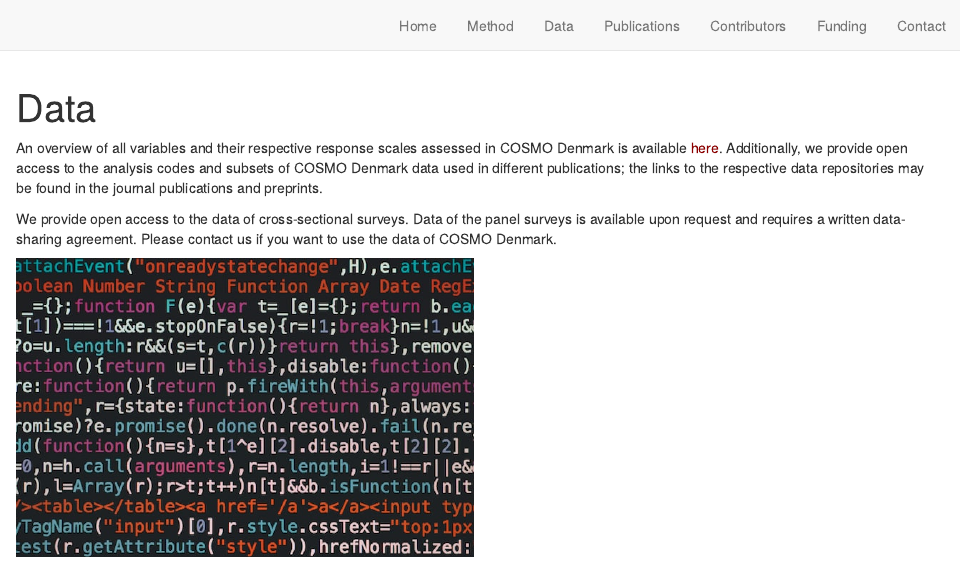
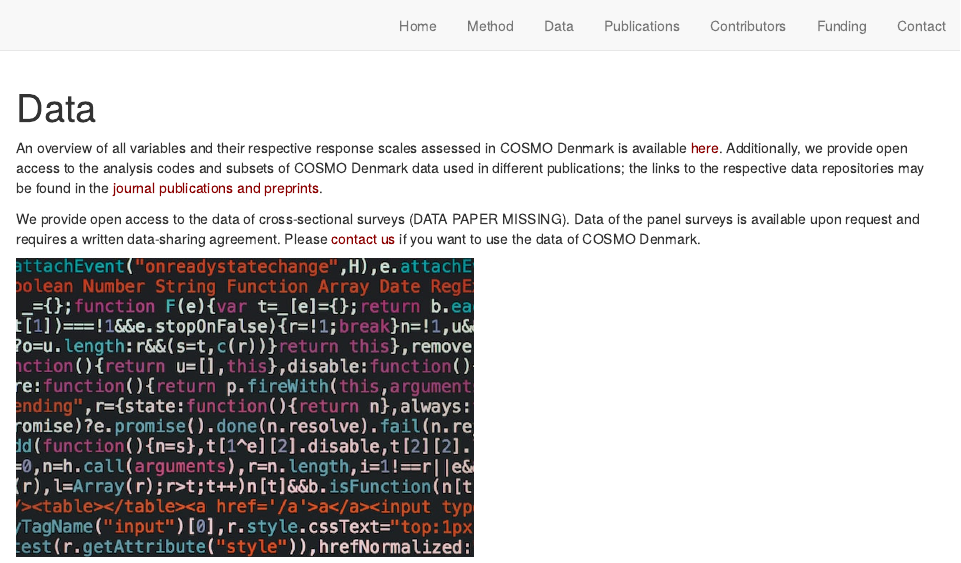
Before and after one commit to leonhardreitr/COSMO19, an R Markdown document (data.Rmd): the page in a window 1100 px wide, from its top. Rendered offline with R 4.5, knitr and Pandoc, with nearby package versions; drawn as R Markdown's standard HTML page in place of the format the file asks for.

Commit message:
Update data.Rmd

```diff
--- a/data.Rmd
+++ b/data.Rmd
@@ -4,8 +4,8 @@ description: |
   Maybe we could also link to scientific data article if published
 ---
 
-An overview of all variables and their respective response scales assessed in COSMO Denmark is available <a href="https://docs.google.com/spreadsheets/d/10TvgDYpPqIu0O5s8jx4TL0KF1NcfR9AUqm4AqNU2Tyc/edit?usp=sharing/" style="color: darkred; text-decoration: none;text-decoration-style: none;">here</a>. Additionally, we provide open access to the analysis codes and subsets of COSMO Denmark data used in different publications; the links to the respective data repositories may be found in the journal publications and preprints.
+An overview of all variables and their respective response scales assessed in COSMO Denmark is available <a href="https://docs.google.com/spreadsheets/d/10TvgDYpPqIu0O5s8jx4TL0KF1NcfR9AUqm4AqNU2Tyc/edit?usp=sharing/" style="color: darkred; text-decoration: none;text-decoration-style: none;">here</a>. Additionally, we provide open access to the analysis codes and subsets of COSMO Denmark data used in different publications; the links to the respective data repositories may be found in the [journal publications and preprints](publications.html){style="color: darkred;"}.
 
-We provide open access to the data of cross-sectional surveys. Data of the panel surveys is available upon request and requires a written data-sharing agreement. Please contact us if you want to use the data of COSMO Denmark.
+We provide open access to the data of cross-sectional surveys (DATA PAPER MISSING). Data of the panel surveys is available upon request and requires a written data-sharing agreement. Please [contact us](contact.html){style="color: darkred;"} if you want to use the data of COSMO Denmark.
 
 ![](images/code.jpg){width="50%"}
```
